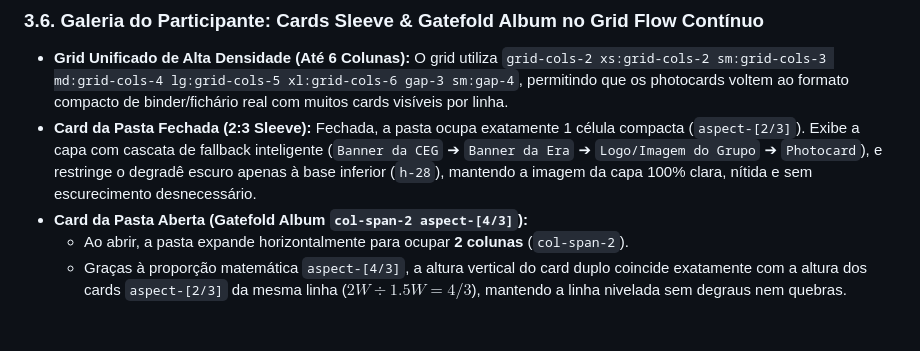
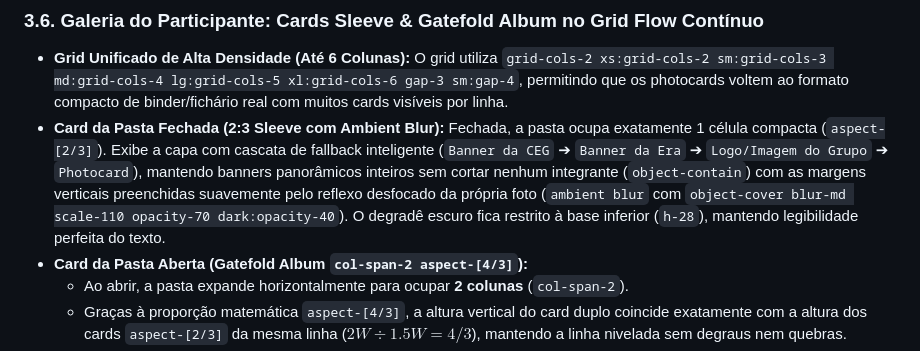
Before and after one commit to hudo9921/ceg, a Markdown page: AGENTS.md, the part around the change. Rendered like a GitHub page; blank space fills up the shorter version.

Commit message:
docs: documentar card da pasta fechada com ambient blur e proporcao 2:3

```diff
--- a/AGENTS.md
+++ b/AGENTS.md
@@ -92,7 +92,7 @@ python manage.py test apps.cegs
 
 ### 3.6. Galeria do Participante: Cards Sleeve & Gatefold Album no Grid Flow Contínuo
 - **Grid Unificado de Alta Densidade (Até 6 Colunas):** O grid utiliza `grid-cols-2 xs:grid-cols-2 sm:grid-cols-3 md:grid-cols-4 lg:grid-cols-5 xl:grid-cols-6 gap-3 sm:gap-4`, permitindo que os photocards voltem ao formato compacto de binder/fichário real com muitos cards visíveis por linha.
-- **Card da Pasta Fechada (2:3 Sleeve):** Fechada, a pasta ocupa exatamente 1 célula compacta (`aspect-[2/3]`). Exibe a capa com cascata de fallback inteligente (`Banner da CEG` ➔ `Banner da Era` ➔ `Logo/Imagem do Grupo` ➔ `Photocard`), e restringe o degradê escuro apenas à base inferior (`h-28`), mantendo a imagem da capa 100% clara, nítida e sem escurecimento desnecessário.
+- **Card da Pasta Fechada (2:3 Sleeve com Ambient Blur):** Fechada, a pasta ocupa exatamente 1 célula compacta (`aspect-[2/3]`). Exibe a capa com cascata de fallback inteligente (`Banner da CEG` ➔ `Banner da Era` ➔ `Logo/Imagem do Grupo` ➔ `Photocard`), mantendo banners panorâmicos inteiros sem cortar nenhum integrante (`object-contain`) com as margens verticais preenchidas suavemente pelo reflexo desfocado da própria foto (`ambient blur` com `object-cover blur-md scale-110 opacity-70 dark:opacity-40`). O degradê escuro fica restrito à base inferior (`h-28`), mantendo legibilidade perfeita do texto.
 - **Card da Pasta Aberta (Gatefold Album `col-span-2 aspect-[4/3]`):**
   - Ao abrir, a pasta expande horizontalmente para ocupar **2 colunas** (`col-span-2`).
   - Graças à proporção matemática `aspect-[4/3]`, a altura vertical do card duplo coincide exatamente com a altura dos cards `aspect-[2/3]` da mesma linha ($2W \div 1.5W = 4/3$), mantendo a linha nivelada sem degraus nem quebras.
```
Also changed, not shown: docs/PROJECT_OVERVIEW.md (+1 -1 lines).
